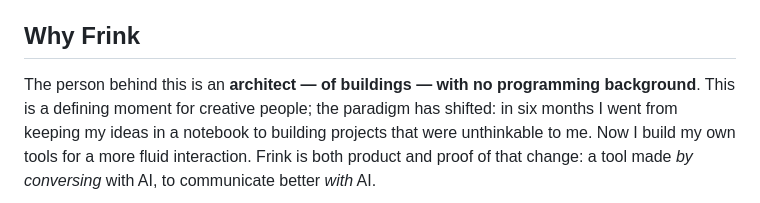
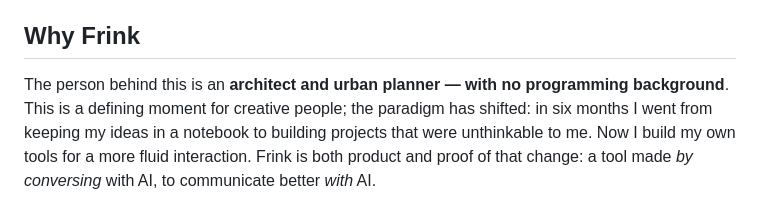
Before and after one commit to lberian/frink, a Markdown page: README.md, the part around the change. Rendered like a GitHub page.

```diff
--- a/README.md
+++ b/README.md
@@ -9,7 +9,7 @@
 
 ## Why Frink
 
-The person behind this is an **architect — of buildings — with no programming
+The person behind this is an **architect and urban planner — with no programming
 background**. This is a defining moment for creative people; the paradigm has shifted:
 in six months I went from keeping my ideas in a notebook to building projects that
 were unthinkable to me. Now I build my own tools for a more fluid interaction. Frink
```
Also changed, not shown: README.es.md (+1 -1 lines).
